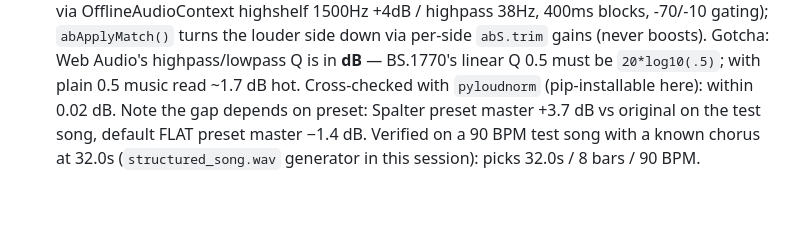
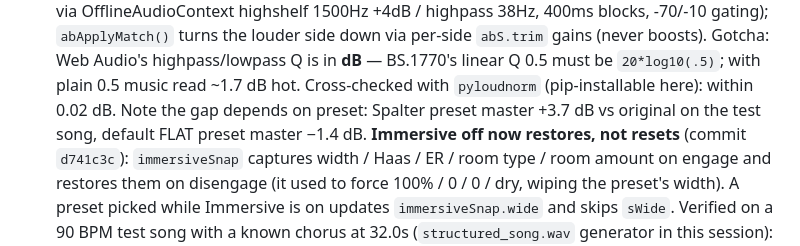
Before and after one commit to spalter9/spaltertech-site, a Markdown page: CLAUDE.md, the part around the change. Drawn GitHub-style; blank space fills up the shorter version.

Commit message:
Note that Immersive off restores the previous settings
Co-Authored-By: Claude Opus 5.5 <noreply@anthropic.com>
Claude-Session: https://claude.ai/code/session_01UZLHa231FR1hbNMw7ML2WE

```diff
--- a/CLAUDE.md
+++ b/CLAUDE.md
@@ -584,7 +584,12 @@ real secrets there. `.wrangler/` (local D1 state) is also gitignored.
   `20*log10(.5)`; with plain 0.5 music read ~1.7 dB hot. Cross-checked
   with `pyloudnorm` (pip-installable here): within 0.02 dB. Note the
   gap depends on preset: Spalter preset master +3.7 dB vs original on
-  the test song, default FLAT preset master −1.4 dB. Verified on
+  the test song, default FLAT preset master −1.4 dB.
+  **Immersive off now restores, not resets** (commit `d741c3c`):
+  `immersiveSnap` captures width / Haas / ER / room type / room amount
+  on engage and restores them on disengage (it used to force 100% / 0 /
+  0 / dry, wiping the preset's width). A preset picked while Immersive
+  is on updates `immersiveSnap.wide` and skips `sWide`. Verified on
   a 90 BPM test song with a known chorus at 32.0s (`structured_song.wav`
   generator in this session): picks 32.0s / 8 bars / 90 BPM.
 
```
